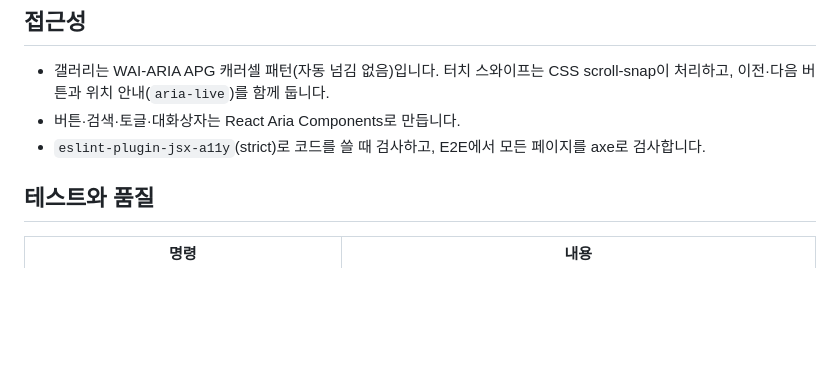
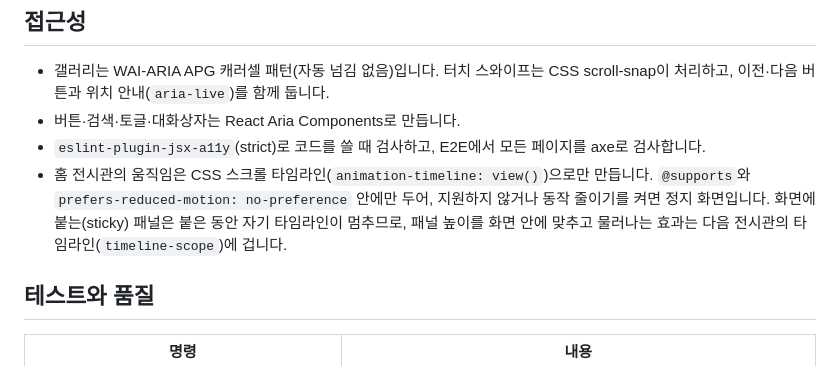
Before and after one commit to ryushin01/Fanatic-Museum, a Markdown page: docs/development.md, the part around the change. Rendered like a GitHub page; blank space fills up the shorter version.

```diff
--- a/docs/development.md
+++ b/docs/development.md
@@ -71,6 +71,7 @@ pnpm build && pnpm preview
 - 갤러리는 WAI-ARIA APG 캐러셀 패턴(자동 넘김 없음)입니다. 터치 스와이프는 CSS scroll-snap이 처리하고, 이전·다음 버튼과 위치 안내(`aria-live`)를 함께 둡니다.
 - 버튼·검색·토글·대화상자는 React Aria Components로 만듭니다.
 - `eslint-plugin-jsx-a11y`(strict)로 코드를 쓸 때 검사하고, E2E에서 모든 페이지를 axe로 검사합니다.
+- 홈 전시관의 움직임은 CSS 스크롤 타임라인(`animation-timeline: view()`)으로만 만듭니다. `@supports`와 `prefers-reduced-motion: no-preference` 안에만 두어, 지원하지 않거나 동작 줄이기를 켜면 정지 화면입니다. 화면에 붙는(sticky) 패널은 붙은 동안 자기 타임라인이 멈추므로, 패널 높이를 화면 안에 맞추고 물러나는 효과는 다음 전시관의 타임라인(`timeline-scope`)에 겁니다.
 
 ## 테스트와 품질
 
```
Also changed, not shown: CHANGELOG.md (+1 -0 lines), README.md (+14 -10 lines), docs/images/home-halls.jpg (added), docs/images/mobile-halls.jpg (added), 7 other files.
